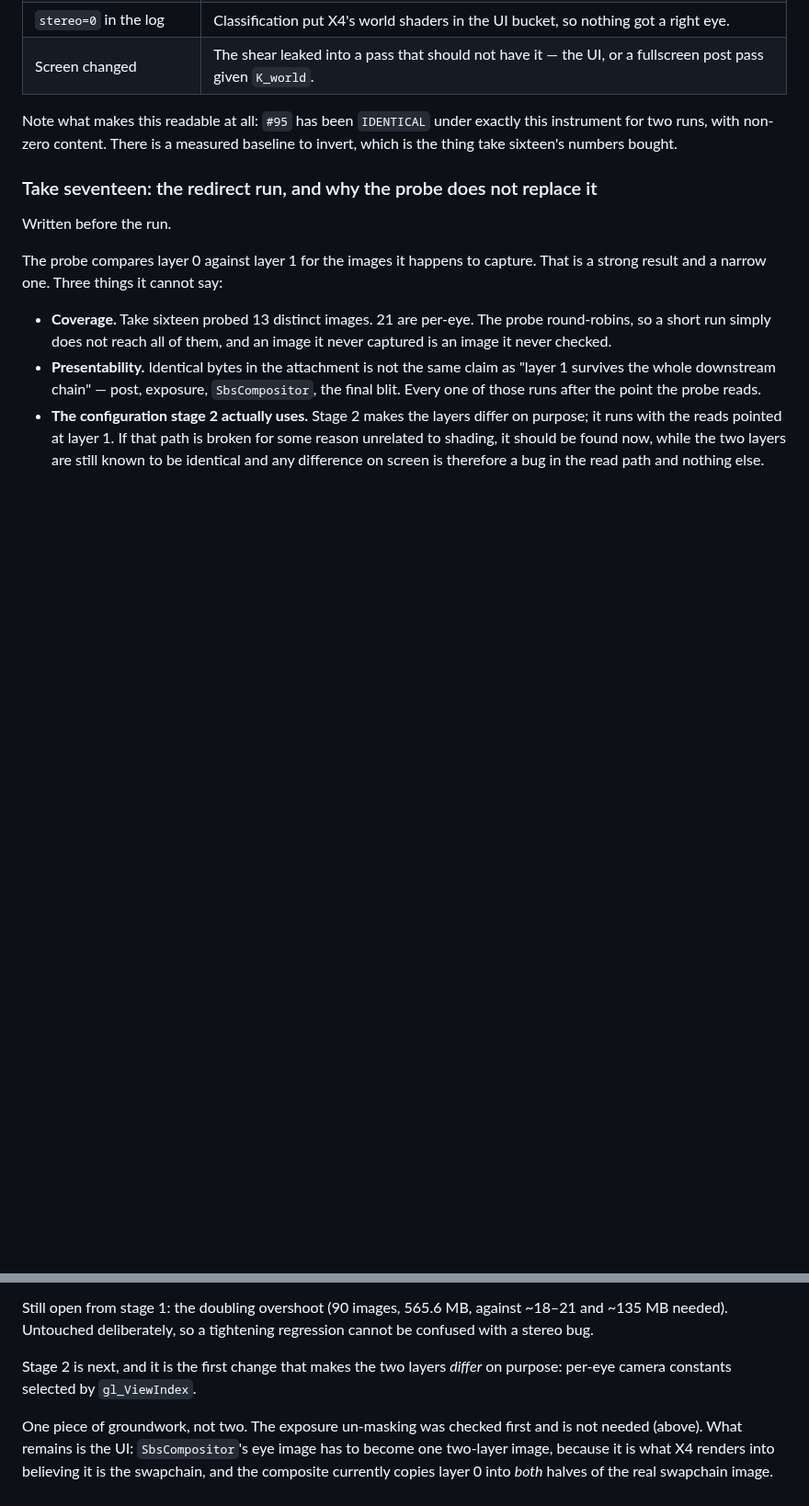
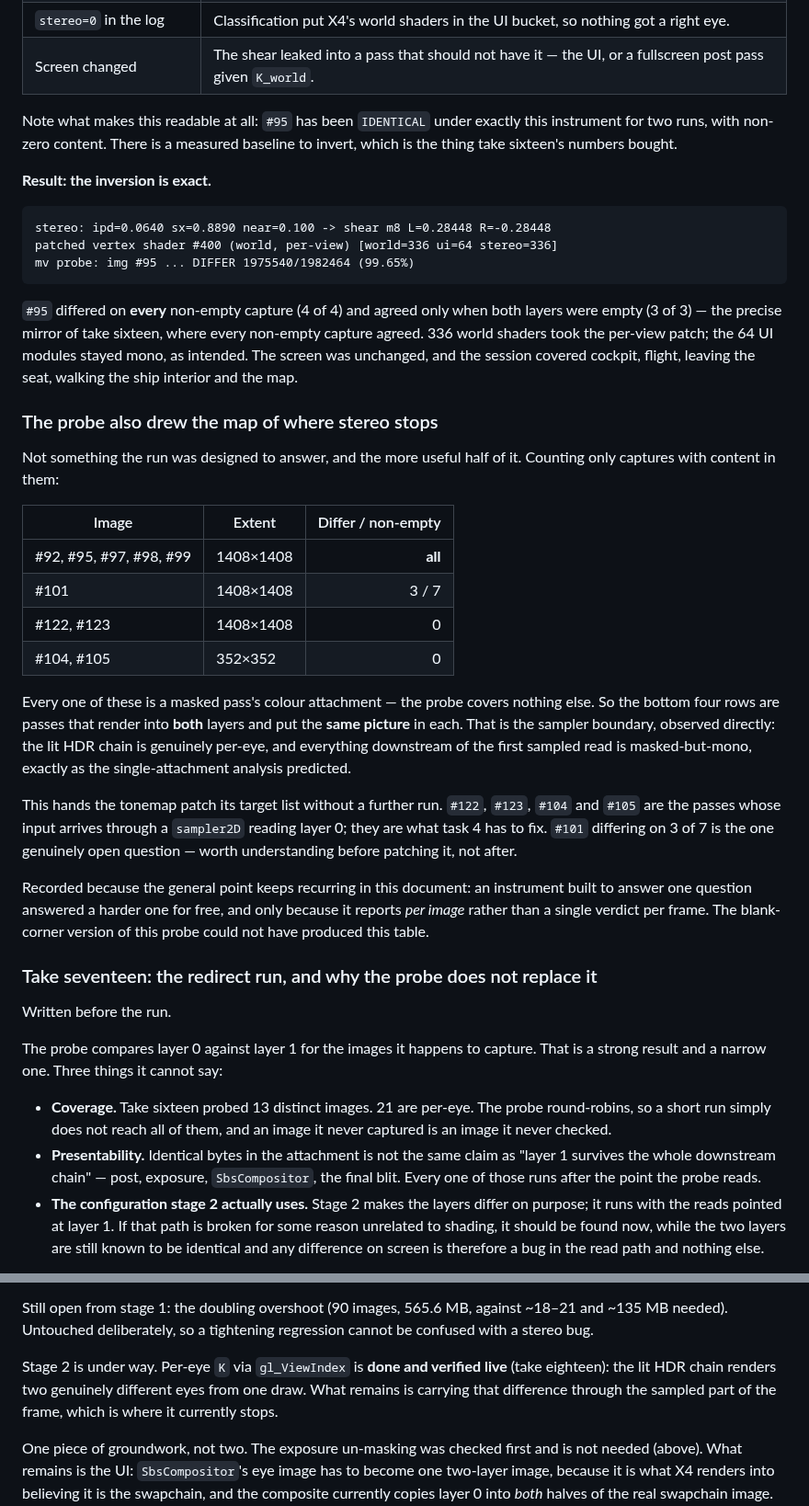
Before and after one commit to Patola/X4VRMOD, a Markdown page: docs/frame-analysis.md, 2 parts joined by grey strips. Shown at 92% size. GitHub-like rendering; blank space fills up the shorter version.

Commit message:
docs: take eighteen — two eyes from one draw, verified live
The prediction inverted exactly. #95 differed on every non-empty capture
(4/4) and agreed only when both layers were empty (3/3) -- the mirror of
take sixteen, where every non-empty capture agreed. 336 world shaders
took the per-view patch, 64 UI modules stayed mono, screen unchanged
across cockpit, flight, ship interior and map.

The more useful half was not what the run was for. Because the probe
reports per image rather than one verdict per frame, it drew the map of
where stereo stops: #92/#95/#97/#98/#99 differ on every non-empty
capture, while #122/#123/#104/#105 differ on none. All of them are masked
passes, so the second group renders into both layers and puts the same
picture in each -- the sampler boundary, observed directly rather than
inferred.

That is task 4's target list, obtained without a further run. #101
differing on 3 of 7 is the open question and is worth understanding
before it gets patched.

Co-Authored-By: Claude <noreply@anthropic.com>

```diff
--- a/docs/frame-analysis.md
+++ b/docs/frame-analysis.md
@@ -1357,6 +1357,49 @@ Note what makes this readable at all: `#95` has been `IDENTICAL` under exactly
 this instrument for two runs, with non-zero content. There is a measured
 baseline to invert, which is the thing take sixteen's numbers bought.
 
+**Result: the inversion is exact.**
+
+    stereo: ipd=0.0640 sx=0.8890 near=0.100 -> shear m8 L=0.28448 R=-0.28448
+    patched vertex shader #400 (world, per-view) [world=336 ui=64 stereo=336]
+    mv probe: img #95 ... DIFFER 1975540/1982464 (99.65%)
+
+`#95` differed on **every** non-empty capture (4 of 4) and agreed only when
+both layers were empty (3 of 3) — the precise mirror of take sixteen, where
+every non-empty capture agreed. 336 world shaders took the per-view patch; the
+64 UI modules stayed mono, as intended. The screen was unchanged, and the
+session covered cockpit, flight, leaving the seat, walking the ship interior
+and the map.
+
+### The probe also drew the map of where stereo stops
+
+Not something the run was designed to answer, and the more useful half of it.
+Counting only captures with content in them:
+
+| Image | Extent | Differ / non-empty |
+|---|---|---:|
+| #92, #95, #97, #98, #99 | 1408×1408 | **all** |
+| #101 | 1408×1408 | 3 / 7 |
+| #122, #123 | 1408×1408 | 0 |
+| #104, #105 | 352×352 | 0 |
+
+Every one of these is a masked pass's colour attachment — the probe covers
+nothing else. So the bottom four rows are passes that render into **both**
+layers and put the **same picture** in each. That is the sampler boundary,
+observed directly: the lit HDR chain is genuinely per-eye, and everything
+downstream of the first sampled read is masked-but-mono, exactly as the
+single-attachment analysis predicted.
+
+This hands the tonemap patch its target list without a further run. `#122`,
+`#123`, `#104` and `#105` are the passes whose input arrives through a
+`sampler2D` reading layer 0; they are what task 4 has to fix. `#101` differing
+on 3 of 7 is the one genuinely open question — worth understanding before
+patching it, not after.
+
+Recorded because the general point keeps recurring in this document: an
+instrument built to answer one question answered a harder one for free, and
+only because it reports *per image* rather than a single verdict per frame.
+The blank-corner version of this probe could not have produced this table.
+
 ### Take seventeen: the redirect run, and why the probe does not replace it
 
 Written before the run.
@@ -1460,8 +1503,10 @@ Still open from stage 1: the doubling overshoot (90 images, 565.6 MB, against
 ~18–21 and ~135 MB needed). Untouched deliberately, so a tightening regression
 cannot be confused with a stereo bug.
 
-Stage 2 is next, and it is the first change that makes the two layers *differ*
-on purpose: per-eye camera constants selected by `gl_ViewIndex`.
+Stage 2 is under way. Per-eye `K` via `gl_ViewIndex` is **done and verified
+live** (take eighteen): the lit HDR chain renders two genuinely different eyes
+from one draw. What remains is carrying that difference through the sampled
+part of the frame, which is where it currently stops.
 
 One piece of groundwork, not two. The exposure un-masking was checked first and
 is not needed (above). What remains is the UI: `SbsCompositor`'s eye image has
```
